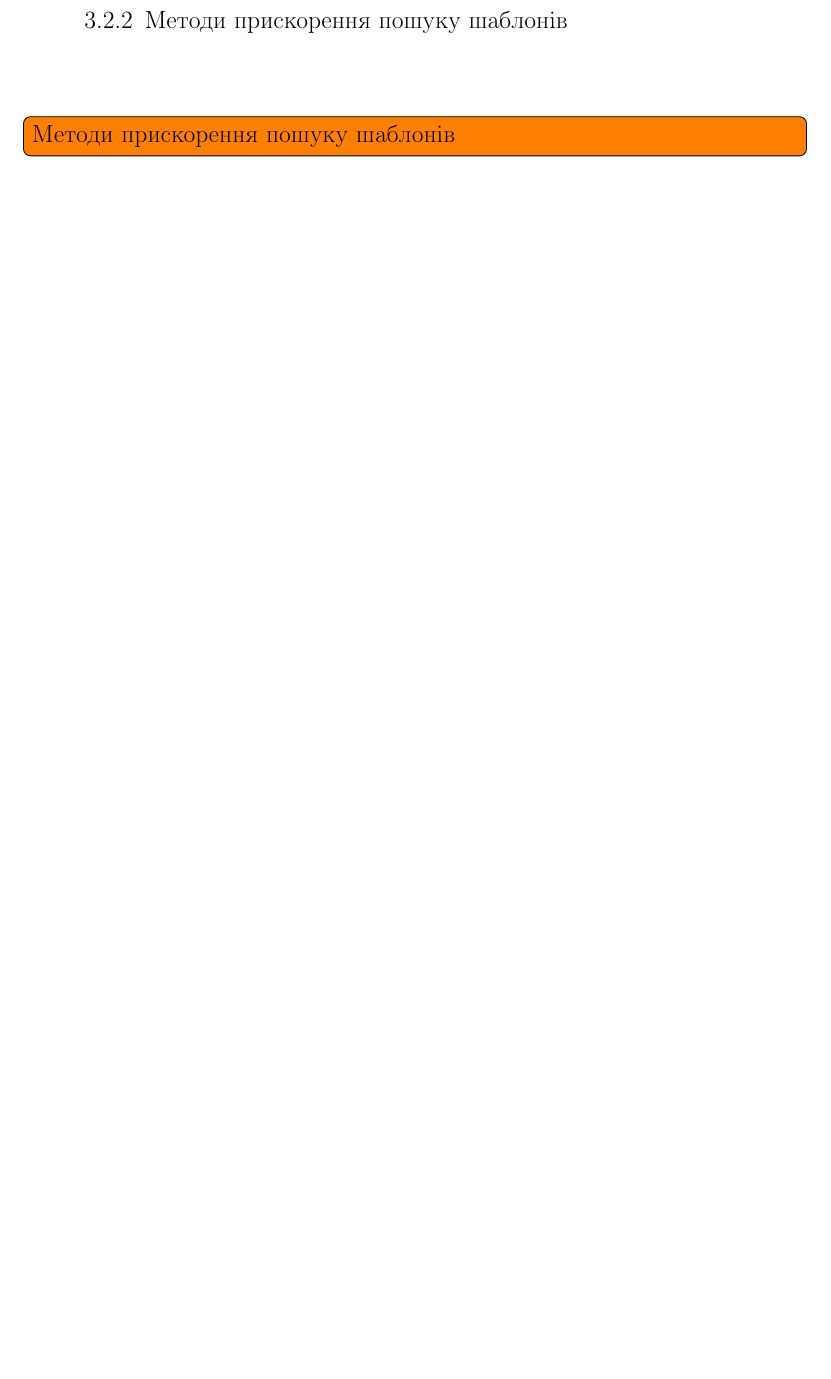
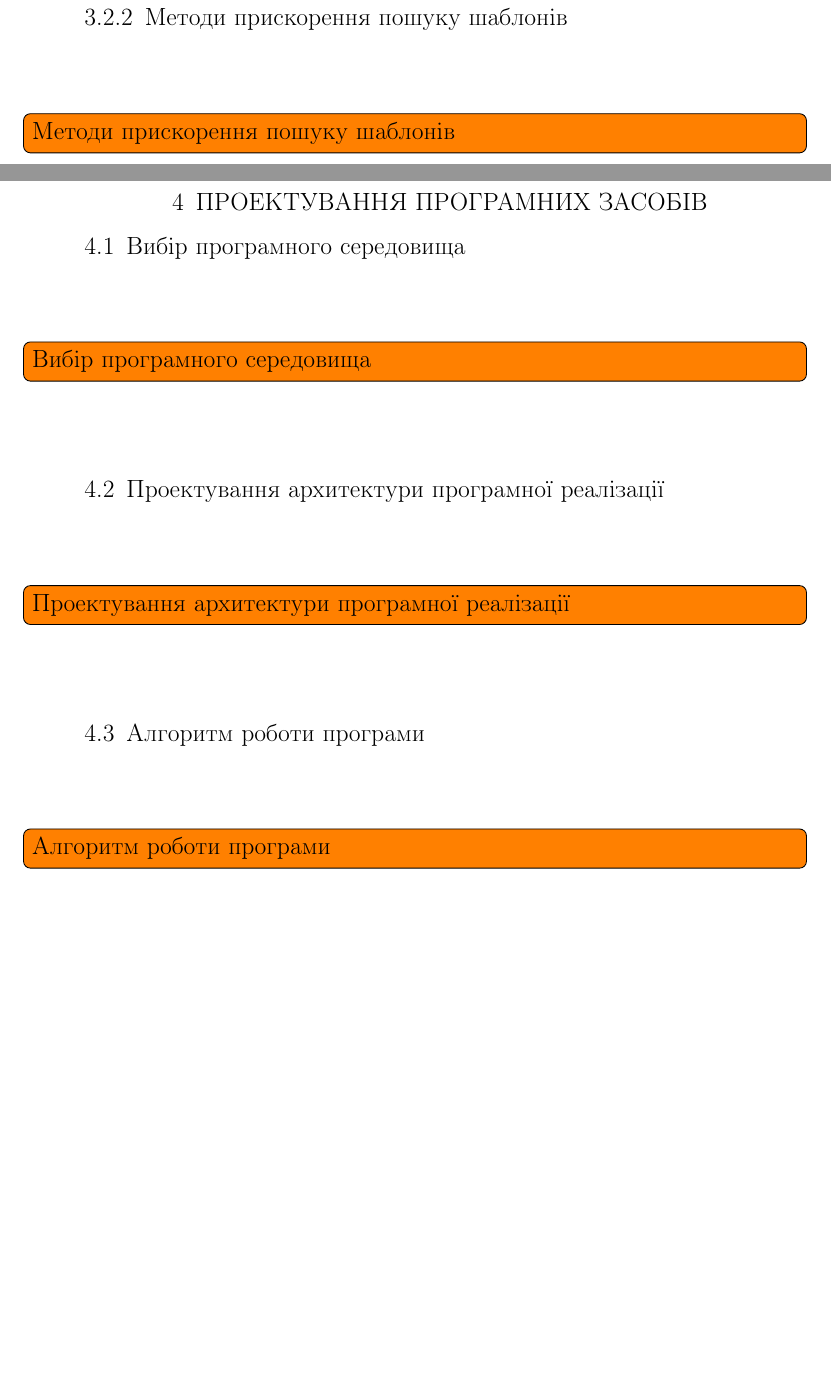
Before and after one commit to MPogoda/masters_thesis, a LaTeX thesis (thesis.tex, which reads project.tex): part of page 10 of 10 before the commit and two parts of pages 10 and 11 of 11 after it, the two joined at a grey line, cut so that both start at the same text, the shorter picture padded with empty space. Compiled offline with pdfLaTeX; a LaTeX package or settings file that is missing is left out.

Commit message:
+ project.tex

```diff
--- /dev/null
+++ b/project.tex
@@ -0,0 +1,8 @@
+\chapter{Проектування програмних засобів}
+\section{Вибір програмного середовища}
+\todo[inline]{Вибір програмного середовища}
+\section{Проектування архитектури програмної реалізації}
+\todo[inline]{Проектування архитектури програмної реалізації}
+\section{Алгоритм роботи програми}
+\todo[inline]{Алгоритм роботи програми}
+% vim: spelllang=uk,en spell
--- a/thesis.tex
+++ b/thesis.tex
@@ -11,6 +11,7 @@
 \include{task}
 \include{existing}
 \include{selected}
+\include{project}
 \end{document}
 
 % vim: spelllang=uk,en spell
```
